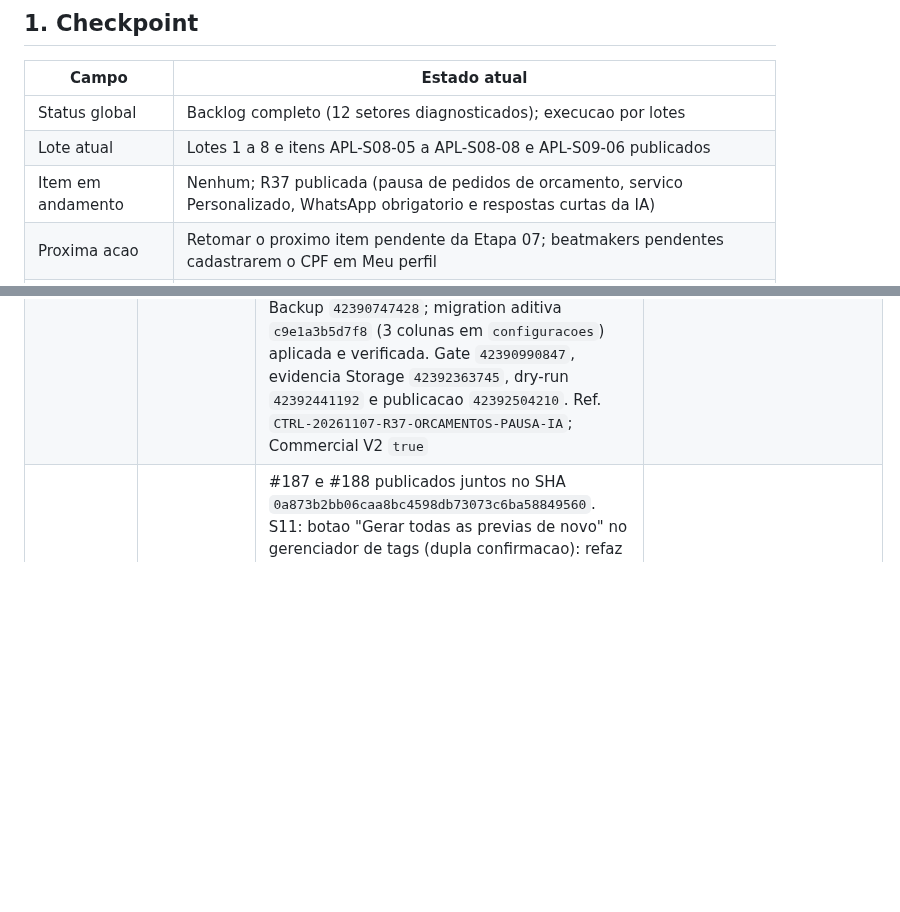
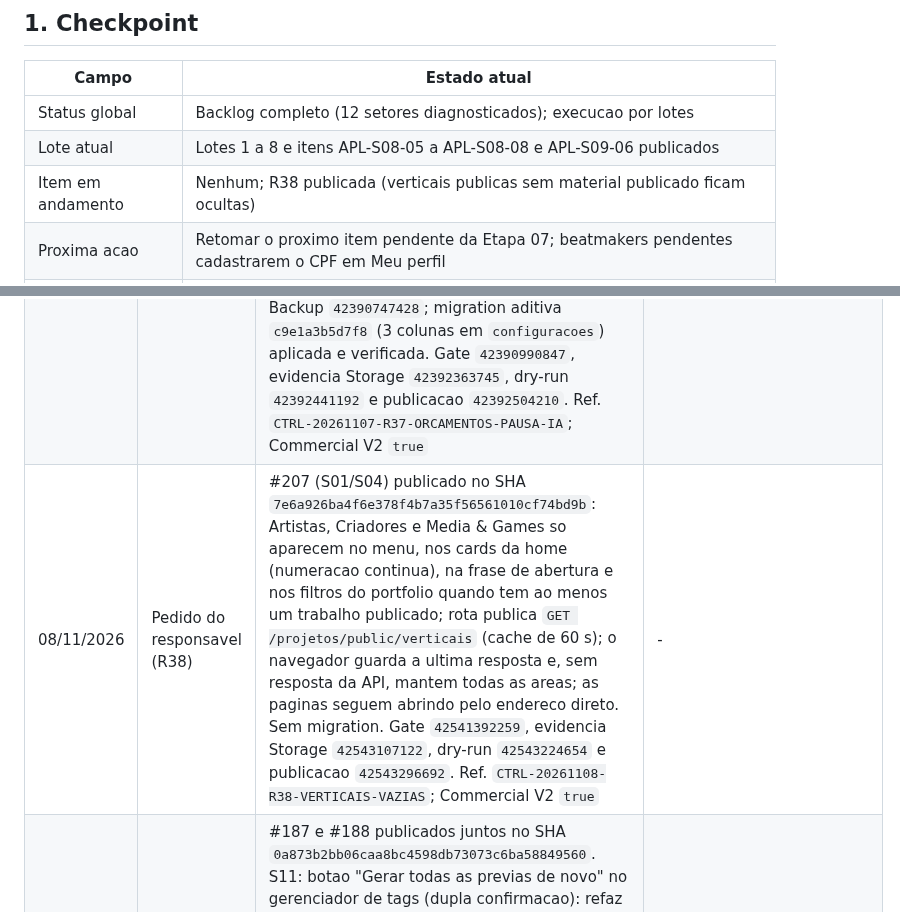
Before and after one commit to andersongaalves/mirai-hit-studio, a Markdown page: docs/roadmap-3.0/ETAPA_07_APLICACAO_AUDITORIA.md, 2 parts joined by grey strips. GitHub-like rendering; blank space fills up the shorter version.

Commit message:
docs(etapa07): registra R38 (#208)
Claude-Session: https://claude.ai/code/session_01AfT3sAzprH8WCW7k2heAvS

Co-authored-by: Claude Opus 5.5 <noreply@anthropic.com>

```diff
--- a/docs/roadmap-3.0/ETAPA_07_APLICACAO_AUDITORIA.md
+++ b/docs/roadmap-3.0/ETAPA_07_APLICACAO_AUDITORIA.md
@@ -10,5 +10,5 @@ implementado sem autorizacao do responsavel.
 | --- | --- |
 | Status global | Backlog completo (12 setores diagnosticados); execucao por lotes |
 | Lote atual | Lotes 1 a 8 e itens APL-S08-05 a APL-S08-08 e APL-S09-06 publicados |
-| Item em andamento | Nenhum; R37 publicada (pausa de pedidos de orcamento, servico Personalizado, WhatsApp obrigatorio e respostas curtas da IA) |
+| Item em andamento | Nenhum; R38 publicada (verticais publicas sem material publicado ficam ocultas) |
 | Proxima acao | Retomar o proximo item pendente da Etapa 07; beatmakers pendentes cadastrarem o CPF em Meu perfil |
@@ -189,6 +189,7 @@ Ordem por risco e dependencia. Cada lote pode ter varios PRs (um por setor).
 | 05/11/2026 | Pedido do responsavel (R35) | #201 (S08) publicado no SHA `e4e6cdff13d1cb23c179a32aa0e8e97c0d8c1017`: no editor da pagina publica, escolher a foto (moldura redonda) ou a capa (banner 16:5) abre uma janela de recorte com arrastar e zoom (mouse, toque, roda e teclado); so o enquadrado e enviado, em JPEG de tamanho fixo (800x800 e 1600x500); cancelar nao envia; nao imagens nao abrem o recorte. Sem migration. Gate `42132490187`, evidencia Storage `42134332416`, dry-run `42134498512` e publicacao `42134587574`. Ref. `CTRL-20261105-R35-RECORTE-IMAGEM`; Commercial V2 `true` | - |
 | 07/11/2026 | Pedido do responsavel (R36) | #203 (S04/S08) publicado no SHA `808b173a0bfbbc8e553de8727c6f133fbe1a9187`: nos cards do portfolio, o nome de um produtor creditado com conta e pagina publica abre `/produtores/<endereco>`; creditos externos seguem como texto; a API publica de projetos expoe so o endereco da pagina. Sem migration. Gate `42388932359`, evidencia Storage `42390387798`, dry-run `42390494920` e publicacao `42390555228`. Ref. `CTRL-20261107-R36-CREDITOS-PERFIL`; Commercial V2 `true` | - |
 | 07/11/2026 | Pedidos do responsavel (R37) | #204 (S11) e #205 (S03/S09) publicados no SHA `7af09921034f4dc84014a1dcffeaf0a353cd5bbf`. S11: respostas do assistente curtas e diretas (ate 3 frases ou 4 itens, sem introducao/despedida, uma pergunta por vez) e respostas deterministicas resumidas. S03/S09: Admin > Orcamentos pausa e retoma novos pedidos (confirmacao, aviso opcional, auditoria `budget.intake_paused`/`budget.intake_resumed`); calculadora mostra "Novos pedidos estao pausados", `POST /orcamentos` responde 503 e o assistente nao registra briefings enquanto pausado; servico "Personalizado" (sob consulta, descricao obrigatoria, sem selecao de catalogo); WhatsApp obrigatorio no formulario da calculadora (a API segue aceitando sem). Backup `42390747428`; migration aditiva `c9e1a3b5d7f8` (3 colunas em `configuracoes`) aplicada e verificada. Gate `42390990847`, evidencia Storage `42392363745`, dry-run `42392441192` e publicacao `42392504210`. Ref. `CTRL-20261107-R37-ORCAMENTOS-PAUSA-IA`; Commercial V2 `true` | - |
+| 08/11/2026 | Pedido do responsavel (R38) | #207 (S01/S04) publicado no SHA `7e6a926ba4f6e378f4b7a35f56561010cf74bd9b`: Artistas, Criadores e Media & Games so aparecem no menu, nos cards da home (numeracao continua), na frase de abertura e nos filtros do portfolio quando tem ao menos um trabalho publicado; rota publica `GET /projetos/public/verticais` (cache de 60 s); o navegador guarda a ultima resposta e, sem resposta da API, mantem todas as areas; as paginas seguem abrindo pelo endereco direto. Sem migration. Gate `42541392259`, evidencia Storage `42543107122`, dry-run `42543224654` e publicacao `42543296692`. Ref. `CTRL-20261108-R38-VERTICAIS-VAZIAS`; Commercial V2 `true` | - |
 | 02/11/2026 | Pedido do responsavel (R29) | #187 e #188 publicados juntos no SHA `0a873b2bb06caa8bc4598db73073c6ba58849560`. S11: botao "Gerar todas as previas de novo" no gerenciador de tags (dupla confirmacao): refaz em fila, uma por vez, as previas com tag de producoes e beats com a tag do produtor responsavel e o nivelamento atual; envios novos passam na frente; a versao antiga continua tocando ate a nova ficar pronta; sem aviso de previa nova ao cliente; progresso do lote ao vivo. Central de notificacoes com "Em andamento" (envios da sessao com miniatura, arquivos, tamanho, horario e circulo de progresso; previas gerando, lote e compressao), sino com indicador enquanto roda e historico com miniatura, contexto e data/hora; envios com progresso real onde o navegador permite. S12 (correcao urgente do R28): navegadores com a versao anterior do site em cache recebiam 421 no login pelo endereco direto do Render; o endereco aceita chamadas com Origin do proprio site e `/js`, `/css` e o worker de envios passam a revalidar a cada carregamento. Backup `41497928070`; migration aditiva `f4b6d8a0c2e3` (`previa_lotes` com RLS e sem grants publicos, `previa_tag_jobs.lote_id`, `beats.previa_lote_id`/`previa_estado`) aplicada e verificada. Gate `41504072922`, evidencia Storage `41506218702`, dry-run `41506532892` e publicacao `41506707871`. Ref. `CTRL-20261102-R29-PREVIAS-FILA-ATIVIDADES-LOGIN`; Commercial V2 `true` | - |
 | 02/11/2026 | Pedido do responsavel (R28) | #186 publicado no SHA `d7248b9bb7d6cfeb0e50bf08d117dd8f9c6c00b6` (S12, APL-S12-07 camada 2): o site chama a API por `api.miraihitstudio.com.br`, atras da Cloudflare (CNAME Proxied, SSL Full strict; regras no painel feitas pelo responsavel: Webhooks livres (Skip), Varreduras e Metodos estranhos (Block), limite de 10 req/10 s por IP em `/auth/`; Bot Fight Mode desligado porque nao pode ser pulado no plano gratuito e barraria webhooks). Envios de arquivo (`multipart`) seguem direto em `mirai-hit-studio.onrender.com` por causa do limite de 100 MB da Cloudflare; esse endereco recusa o resto com 421 (liberados `/health`, `/webhooks/*`, `/newsletter/unsubscribe` e preflight; `/auth/*` nunca). Duas tentativas de CI corrigidas antes do merge (teste com configuracao falsa; deteccao de rotas de envio trocada por regra de `multipart`). Sem migration. Gate `41452108729`, evidencia Storage `41454892962`, dry-run `41455082642` e publicacao `41455230649`. Ref. `CTRL-20261102-R28-API-CLOUDFLARE`; Commercial V2 `true` | Conferir nos logs as primeiras chamadas reais pelo subdominio |
 | 02/11/2026 | Correcao (R27) | #184 publicado no SHA `7f4e641b496904c50c021ed45834da8516e2bd4b` (S08): a lista de entregas finais (produtor e cliente) pula uma entrega que esta sendo excluida em vez de devolver 500 (visto em producao em 02/11 03:24, producao #50, GET da lista simultaneo ao DELETE; nenhum dado inconsistente: 0 de 4 entregas sem arquivo principal). Junto, #183 registrou R23 a R26. Sem migration. Gate `41399518440`, evidencia Storage `41400984064`, dry-run `41401124262` e publicacao `41401199344`. Ref. `CTRL-20261102-R27-ENTREGAS-LISTA`; Commercial V2 `true` | - |
```
Also changed, not shown: other parts of docs/roadmap-3.0/ETAPA_07_APLICACAO_AUDITORIA.md (+1 -1 lines).
